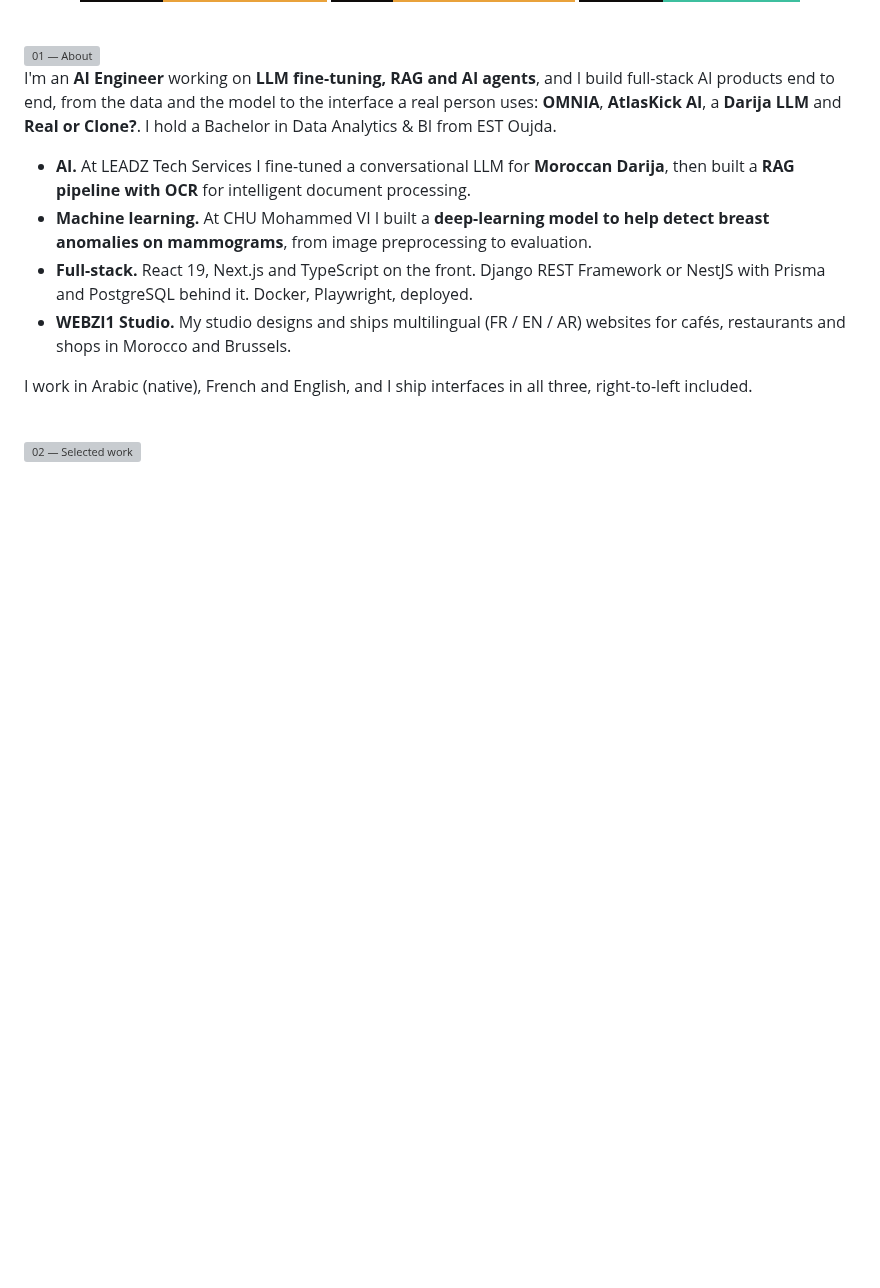
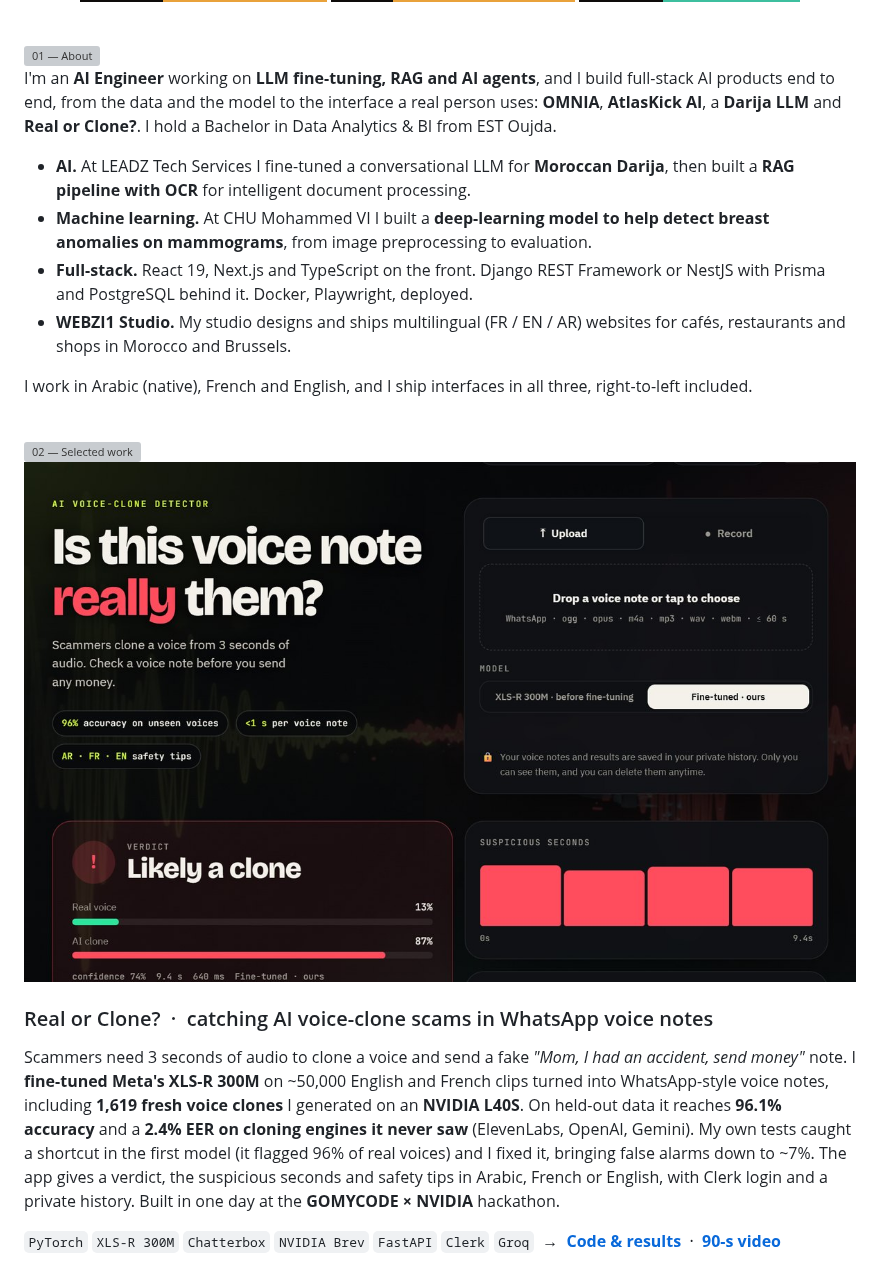
Before and after one commit to ilyasdaoudrma/ilyasdaoudrma, a Markdown page: README.md, the part around the change. Drawn GitHub-style; pictures changed too: assets/shots/real-or-clone.jpg (added); badges without logos; blank space fills up the shorter version; grey boxes are pictures that could not be loaded.

Commit message:
profile: add Real or Clone? as lead project
Co-Authored-By: Claude Opus 5.5 <noreply@anthropic.com>

```diff
--- a/README.md
+++ b/README.md
@@ -30,6 +30,17 @@ I work in Arabic (native), French and English, and I ship interfaces in all thre
   <source media="(prefers-color-scheme: dark)" srcset="assets/s02-dark.svg" />
   <img src="assets/s02-light.svg" width="100%" alt="02 — Selected work" />
 </picture>
+
+<a href="https://github.com/ilyasdaoudrma/real-or-clone"><img src="assets/shots/real-or-clone.jpg" width="100%" alt="Real or Clone? — AI voice-clone scam detector" /></a>
+
+### Real or Clone? &nbsp;·&nbsp; catching AI voice-clone scams in WhatsApp voice notes
+
+Scammers need 3 seconds of audio to clone a voice and send a fake *"Mom, I had an accident, send money"* note. I **fine-tuned Meta's XLS-R 300M** on ~50,000 English and French clips turned into WhatsApp-style voice notes, including **1,619 fresh voice clones** I generated on an **NVIDIA L40S**. On held-out data it reaches **96.1% accuracy** and a **2.4% EER on cloning engines it never saw** (ElevenLabs, OpenAI, Gemini). My own tests caught a shortcut in the first model (it flagged 96% of real voices) and I fixed it, bringing false alarms down to ~7%. The app gives a verdict, the suspicious seconds and safety tips in Arabic, French or English, with Clerk login and a private history. Built in one day at the **GOMYCODE × NVIDIA** hackathon.
+
+`PyTorch` `XLS-R 300M` `Chatterbox` `NVIDIA Brev` `FastAPI` `Clerk` `Groq`
+&nbsp;→&nbsp; **[Code & results](https://github.com/ilyasdaoudrma/real-or-clone)** &nbsp;·&nbsp; **[90-s video](https://github.com/ilyasdaoudrma/real-or-clone/raw/main/web/demo.mp4)**
+
+<br />
 
 <a href="https://atlaskick-ai.vercel.app"><img src="assets/shots/atlaskick.jpg" width="100%" alt="AtlasKick AI — live site" /></a>
 
```
